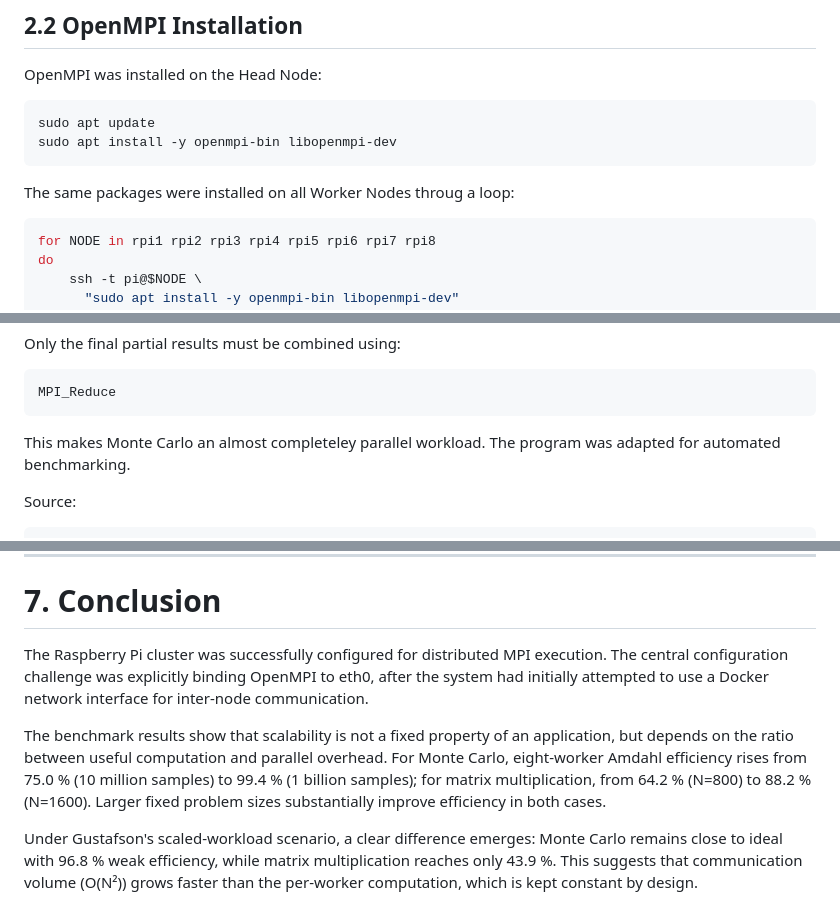
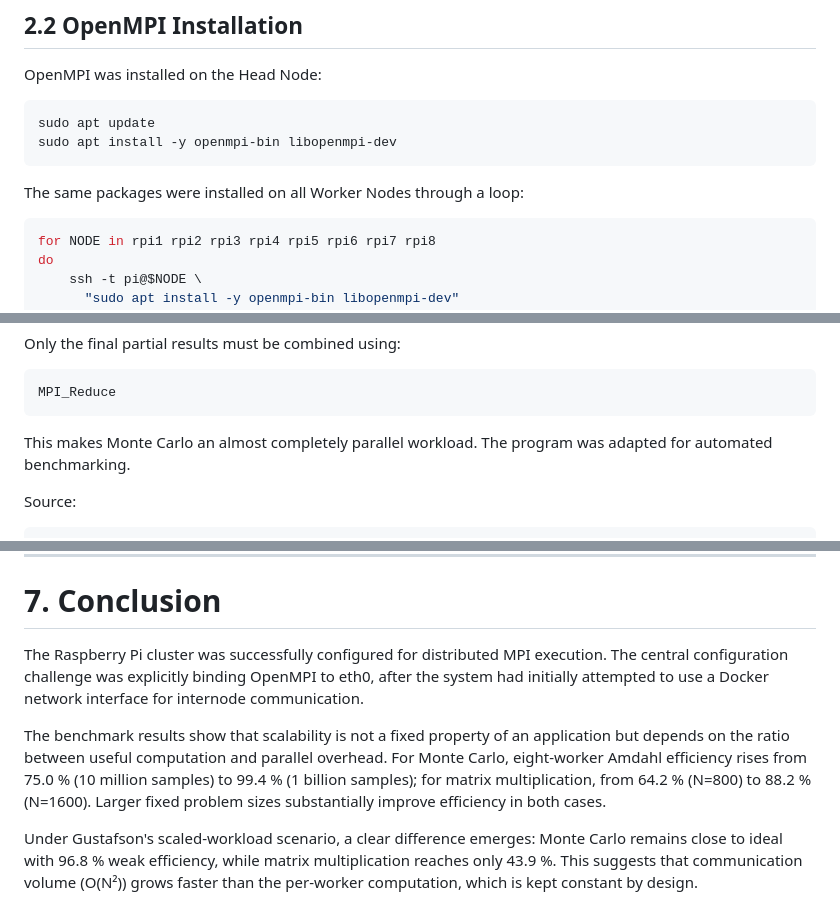
Before and after one commit to MikeMorelle/MikeMorelle.github.io, a Markdown page: docs/cluster.md, 3 parts joined by grey strips. GitHub-like rendering.

````diff
--- a/docs/cluster.md
+++ b/docs/cluster.md
@@ -170,7 +170,7 @@ sudo apt update
 sudo apt install -y openmpi-bin libopenmpi-dev
 ```
 
-The same packages were installed on all Worker Nodes throug a loop:
+The same packages were installed on all Worker Nodes through a loop:
 
 ```bash
 for NODE in rpi1 rpi2 rpi3 rpi4 rpi5 rpi6 rpi7 rpi8
@@ -534,7 +534,7 @@ Only the final partial results must be combined using:
 MPI_Reduce
 ```
 
-This makes Monte Carlo an almost completeley parallel workload.
+This makes Monte Carlo an almost completely parallel workload.
 The program was adapted for automated benchmarking.
 
 Source:
@@ -2104,9 +2104,9 @@ This is relevant when interpreting the 10-million-sample series: its lower effic
 
 # 7. Conclusion
 
-The Raspberry Pi cluster was successfully configured for distributed MPI execution. The central configuration challenge was explicitly binding OpenMPI to eth0, after the system had initially attempted to use a Docker network interface for inter-node communication.
-
-The benchmark results show that scalability is not a fixed property of an application, but depends on the ratio between useful computation and parallel overhead. For Monte Carlo, eight-worker Amdahl efficiency rises from 75.0 % (10 million samples) to 99.4 % (1 billion samples); for matrix multiplication, from 64.2 % (N=800) to 88.2 % (N=1600). Larger fixed problem sizes substantially improve efficiency in both cases.
+The Raspberry Pi cluster was successfully configured for distributed MPI execution. The central configuration challenge was explicitly binding OpenMPI to eth0, after the system had initially attempted to use a Docker network interface for internode communication.
+
+The benchmark results show that scalability is not a fixed property of an application but depends on the ratio between useful computation and parallel overhead. For Monte Carlo, eight-worker Amdahl efficiency rises from 75.0 % (10 million samples) to 99.4 % (1 billion samples); for matrix multiplication, from 64.2 % (N=800) to 88.2 % (N=1600). Larger fixed problem sizes substantially improve efficiency in both cases.
 
 Under Gustafson's scaled-workload scenario, a clear difference emerges: Monte Carlo remains close to ideal with 96.8 % weak efficiency, while matrix multiplication reaches only 43.9 %. This suggests that communication volume (O(N²)) grows faster than the per-worker computation, which is kept constant by design.
 
````
Also changed, not shown: other parts of docs/cluster.md (+15 -15 lines).
